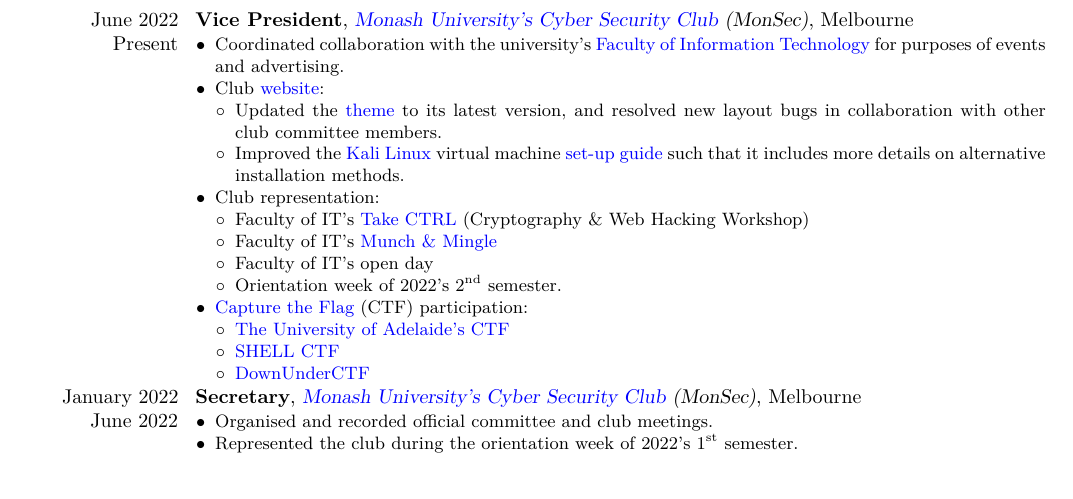
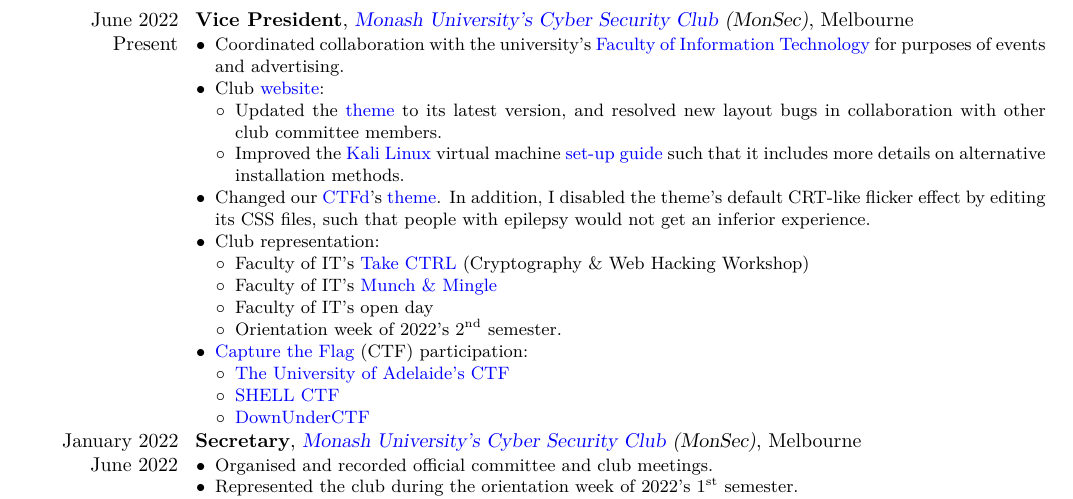
Before and after one commit to AppleGamer22/applegamer22.github.io, a LaTeX CV (cv.tex): part of page 2 of 2, cut so that both start at the same text. Compiled offline with XeLaTeX.

Commit message:
cv update

```diff
--- a/cv.tex
+++ b/cv.tex
@@ -131,6 +133,7 @@
 			\item Updated the \href{https://github.com/panr/hugo-theme-terminal}{theme} to its latest version, and resolved new layout bugs in collaboration with other club committee members.
 			\item Improved the \href{https://kali.org}{Kali Linux} virtual machine \href{https://monsec.io/resources/\#kali-linux-set-up}{set-up guide} such that it includes more details on alternative installation methods.
 		\end{itemize}
+		\item Changed our \href{https://ctf.monsec.io}{CTFd}'s \href{https://github.com/hmrserver/CTFd-theme-pixo}{theme}. In addition, I disabled the theme's default CRT-like flicker effect by editing its CSS files, such that people with epilepsy would not get an inferior experience.
 		\item Club representation:
 		\begin{itemize}
 			\item Faculty of IT's \href{https://www.monash.edu/it/events/2022/take-ctrl}{Take CTRL} (Cryptography \& Web Hacking Workshop)
```
Also changed, not shown: cv.tex (2 more changed lines), 1 other file.
